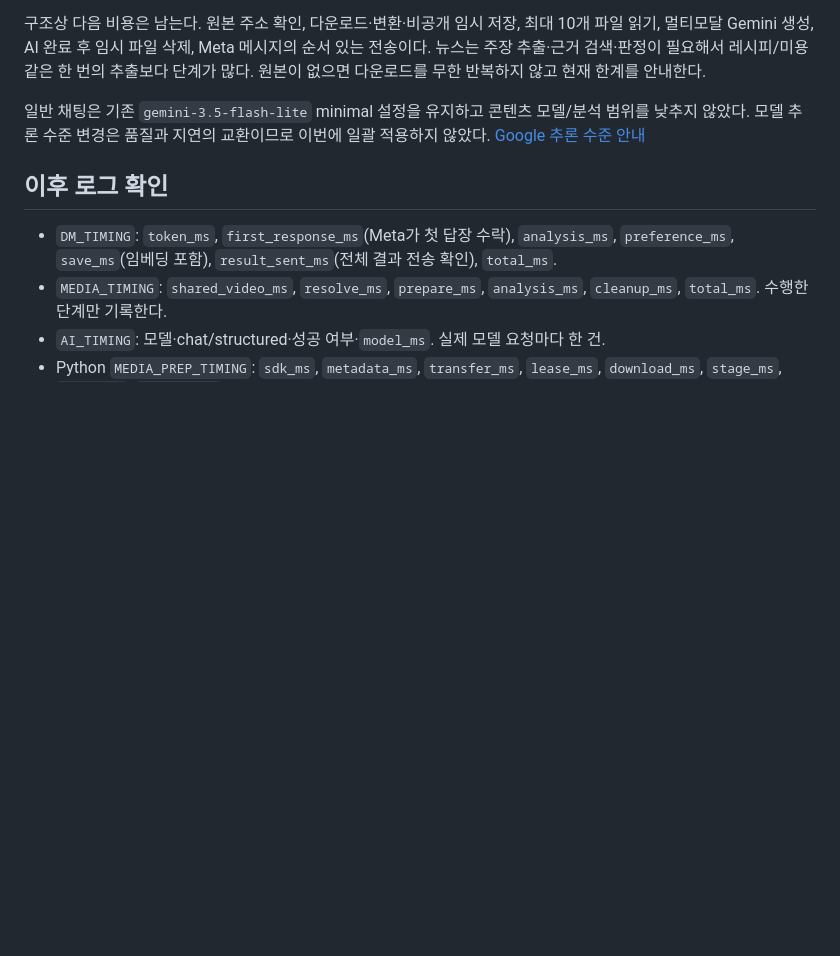
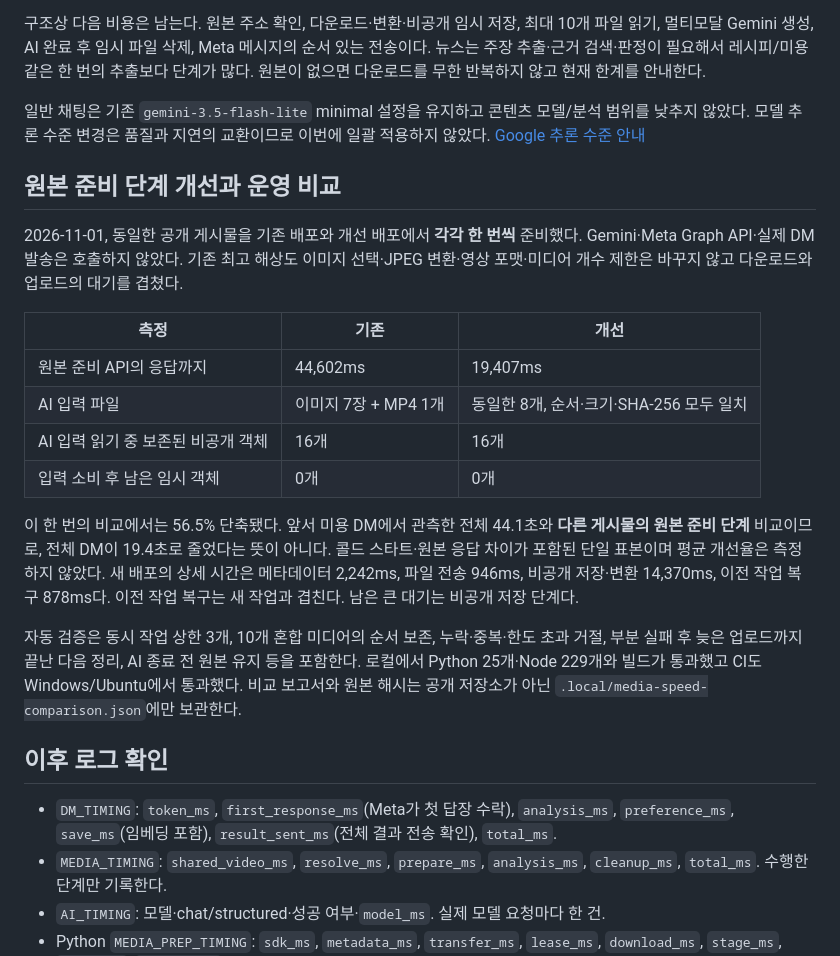
Before and after one commit to iamnotfemale/2026InThon, a Markdown page: docs/dm-latency.md, the part around the change. Drawn GitHub-style; blank space fills up the shorter version.

Commit message:
Document complete-media speed comparison in production

```diff
--- a/docs/dm-latency.md
+++ b/docs/dm-latency.md
@@ -34,6 +34,21 @@
 
 일반 채팅은 기존 `gemini-3.5-flash-lite` minimal 설정을 유지하고 콘텐츠 모델/분석 범위를 낮추지 않았다. 모델 추론 수준 변경은 품질과 지연의 교환이므로 이번에 일괄 적용하지 않았다. [Google 추론 수준 안내](https://docs.cloud.google.com/gemini-enterprise-agent-platform/models/thinking)
 
+## 원본 준비 단계 개선과 운영 비교
+
+2026-11-01, 동일한 공개 게시물을 기존 배포와 개선 배포에서 **각각 한 번씩** 준비했다. Gemini·Meta Graph API·실제 DM 발송은 호출하지 않았다. 기존 최고 해상도 이미지 선택·JPEG 변환·영상 포맷·미디어 개수 제한은 바꾸지 않고 다운로드와 업로드의 대기를 겹쳤다.
+
+| 측정 | 기존 | 개선 |
+| --- | --- | --- |
+| 원본 준비 API의 응답까지 | 44,602ms | 19,407ms |
+| AI 입력 파일 | 이미지 7장 + MP4 1개 | 동일한 8개, 순서·크기·SHA-256 모두 일치 |
+| AI 입력 읽기 중 보존된 비공개 객체 | 16개 | 16개 |
+| 입력 소비 후 남은 임시 객체 | 0개 | 0개 |
+
+이 한 번의 비교에서는 56.5% 단축됐다. 앞서 미용 DM에서 관측한 전체 44.1초와 **다른 게시물의 원본 준비 단계** 비교이므로, 전체 DM이 19.4초로 줄었다는 뜻이 아니다. 콜드 스타트·원본 응답 차이가 포함된 단일 표본이며 평균 개선율은 측정하지 않았다. 새 배포의 상세 시간은 메타데이터 2,242ms, 파일 전송 946ms, 비공개 저장·변환 14,370ms, 이전 작업 복구 878ms다. 이전 작업 복구는 새 작업과 겹친다. 남은 큰 대기는 비공개 저장 단계다.
+
+자동 검증은 동시 작업 상한 3개, 10개 혼합 미디어의 순서 보존, 누락·중복·한도 초과 거절, 부분 실패 후 늦은 업로드까지 끝난 다음 정리, AI 종료 전 원본 유지 등을 포함한다. 로컬에서 Python 25개·Node 229개와 빌드가 통과했고 CI도 Windows/Ubuntu에서 통과했다. 비교 보고서와 원본 해시는 공개 저장소가 아닌 `.local/media-speed-comparison.json`에만 보관한다.
+
 ## 이후 로그 확인
 
 - `DM_TIMING`: `token_ms`, `first_response_ms`(Meta가 첫 답장 수락), `analysis_ms`, `preference_ms`, `save_ms`(임베딩 포함), `result_sent_ms`(전체 결과 전송 확인), `total_ms`.
```
